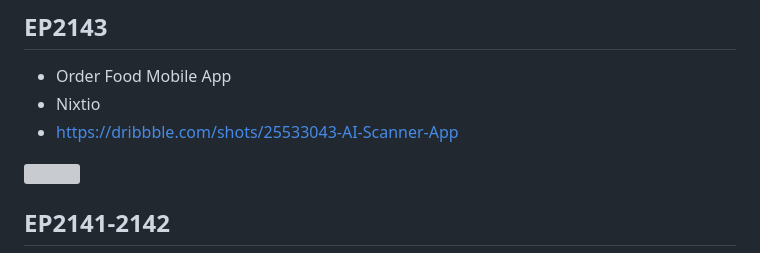
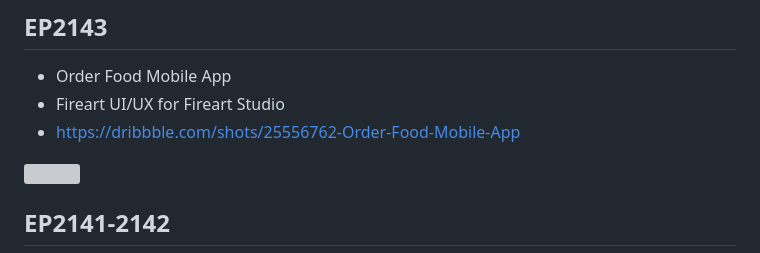
Before and after one commit to JAICHANGPARK/flutter_notebook_chapter_42, a Markdown page: README.md, the part around the change. Rendered like a GitHub page; grey boxes are pictures that could not be loaded.

```diff
--- a/README.md
+++ b/README.md
@@ -3,8 +3,8 @@
 ## EP2143
 
 - Order Food Mobile App
-- Nixtio
-- https://dribbble.com/shots/25533043-AI-Scanner-App
+- Fireart UI/UX for Fireart Studio
+- https://dribbble.com/shots/25556762-Order-Food-Mobile-App
 
 <img src="https://cdn.dribbble.com/userupload/19253467/file/original-f61ad4c1ae2a222cdd4da78082ff7a7b.png?resize=1905x1429&vertical=center"/>
 
```
